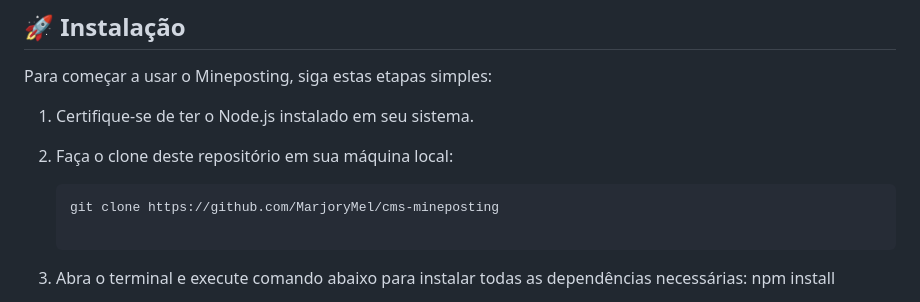
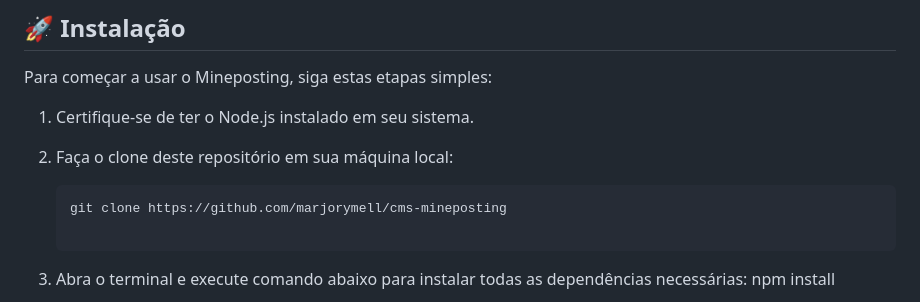
Before and after one commit to marjorymell/cms-mineposting, a Markdown page: README.md, the part around the change. GitHub-like rendering.

````diff
--- a/README.md
+++ b/README.md
@@ -72,7 +72,7 @@ Para começar a usar o Mineposting, siga estas etapas simples:
 2. Faça o clone deste repositório em sua máquina local:
 
    ```bash
-   git clone https://github.com/MarjoryMel/cms-mineposting
+   git clone https://github.com/marjorymell/cms-mineposting
 
 3. Abra o terminal e execute comando abaixo para instalar todas as dependências necessárias:
    npm install
````
